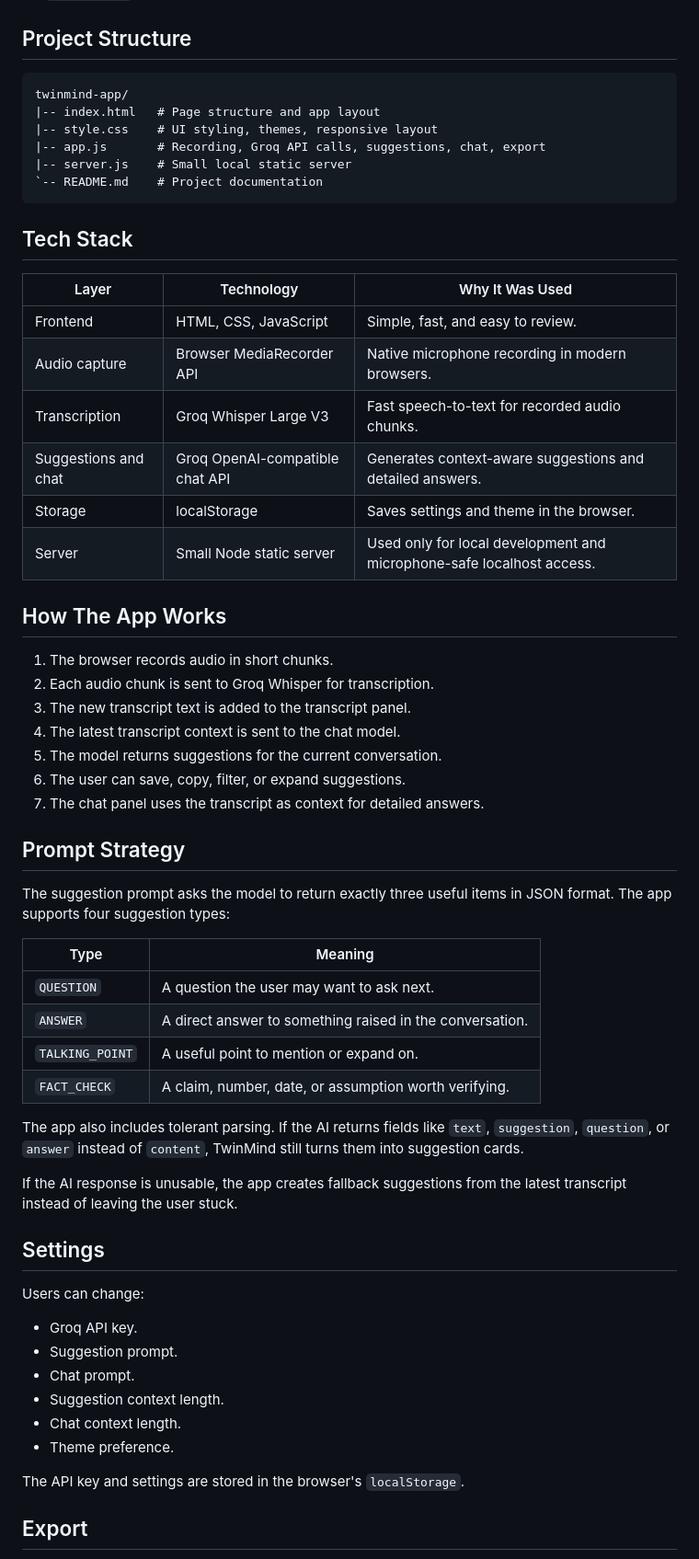
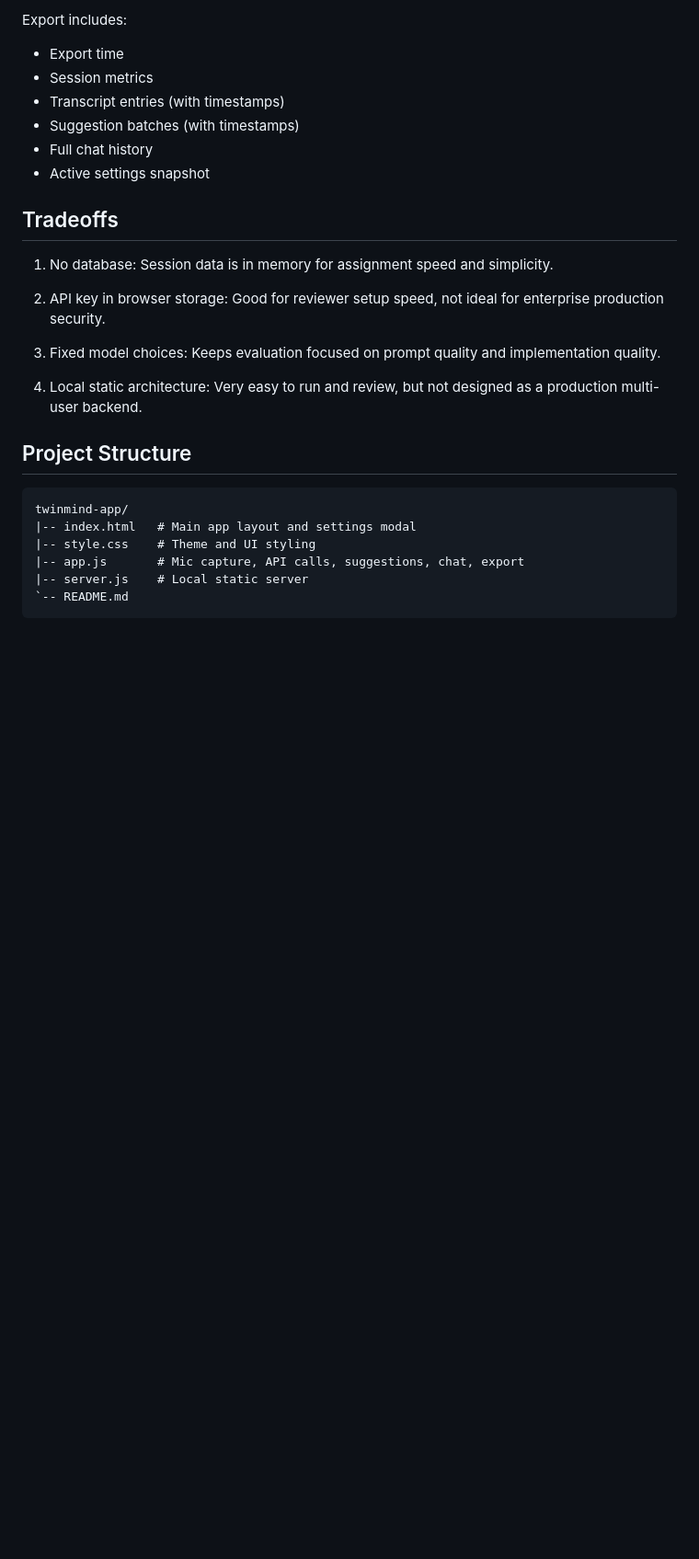
Before and after one commit to SaiManoj-Prompts/TwinMind-live-suggestions, a Markdown page: README.md, the part around one of its changes. Shown at 92% size. Rendered like a GitHub page; blank space fills up the shorter version.

````diff
--- a/README.md
+++ b/README.md
@@ -69,63 +143,34 @@ No `npm install` is required.
+Export includes:
+
+- Export time
+- Session metrics
+- Transcript entries (with timestamps)
+- Suggestion batches (with timestamps)
+- Full chat history
+- Active settings snapshot
+
+## Tradeoffs
+
+1. No database:
+Session data is in memory for assignment speed and simplicity.
+
+2. API key in browser storage:
+Good for reviewer setup speed, not ideal for enterprise production security.
+
+3. Fixed model choices:
+Keeps evaluation focused on prompt quality and implementation quality.
+
+4. Local static architecture:
+Very easy to run and review, but not designed as a production multi-user backend.
 
 ## Project Structure
 
 ```text
 twinmind-app/
-|-- index.html   # Page structure and app layout
-|-- style.css    # UI styling, themes, responsive layout
-|-- app.js       # Recording, Groq API calls, suggestions, chat, export
-|-- server.js    # Small local static server
-`-- README.md    # Project documentation
+|-- index.html   # Main app layout and settings modal
+|-- style.css    # Theme and UI styling
+|-- app.js       # Mic capture, API calls, suggestions, chat, export
+|-- server.js    # Local static server
+`-- README.md
 ```
 
-## Tech Stack
-
-| Layer | Technology | Why It Was Used |
-| --- | --- | --- |
-| Frontend | HTML, CSS, JavaScript | Simple, fast, and easy to review. |
-| Audio capture | Browser MediaRecorder API | Native microphone recording in modern browsers. |
-| Transcription | Groq Whisper Large V3 | Fast speech-to-text for recorded audio chunks. |
-| Suggestions and chat | Groq OpenAI-compatible chat API | Generates context-aware suggestions and detailed answers. |
-| Storage | localStorage | Saves settings and theme in the browser. |
-| Server | Small Node static server | Used only for local development and microphone-safe localhost access. |
-
-## How The App Works
-
-1. The browser records audio in short chunks.
-2. Each audio chunk is sent to Groq Whisper for transcription.
-3. The new transcript text is added to the transcript panel.
-4. The latest transcript context is sent to the chat model.
-5. The model returns suggestions for the current conversation.
-6. The user can save, copy, filter, or expand suggestions.
-7. The chat panel uses the transcript as context for detailed answers.
-
-## Prompt Strategy
-
-The suggestion prompt asks the model to return exactly three useful items in JSON format. The app supports four suggestion types:
-
-| Type | Meaning |
-| --- | --- |
-| `QUESTION` | A question the user may want to ask next. |
-| `ANSWER` | A direct answer to something raised in the conversation. |
-| `TALKING_POINT` | A useful point to mention or expand on. |
-| `FACT_CHECK` | A claim, number, date, or assumption worth verifying. |
-
-The app also includes tolerant parsing. If the AI returns fields like `text`, `suggestion`, `question`, or `answer` instead of `content`, TwinMind still turns them into suggestion cards.
-
-If the AI response is unusable, the app creates fallback suggestions from the latest transcript instead of leaving the user stuck.
-
-## Settings
-
-Users can change:
-
-- Groq API key.
-- Suggestion prompt.
-- Chat prompt.
-- Suggestion context length.
-- Chat context length.
-- Theme preference.
-
-The API key and settings are stored in the browser's `localStorage`.
-
-## Export
-
````
Also changed, not shown: other parts of README.md (+123 -75 lines).
